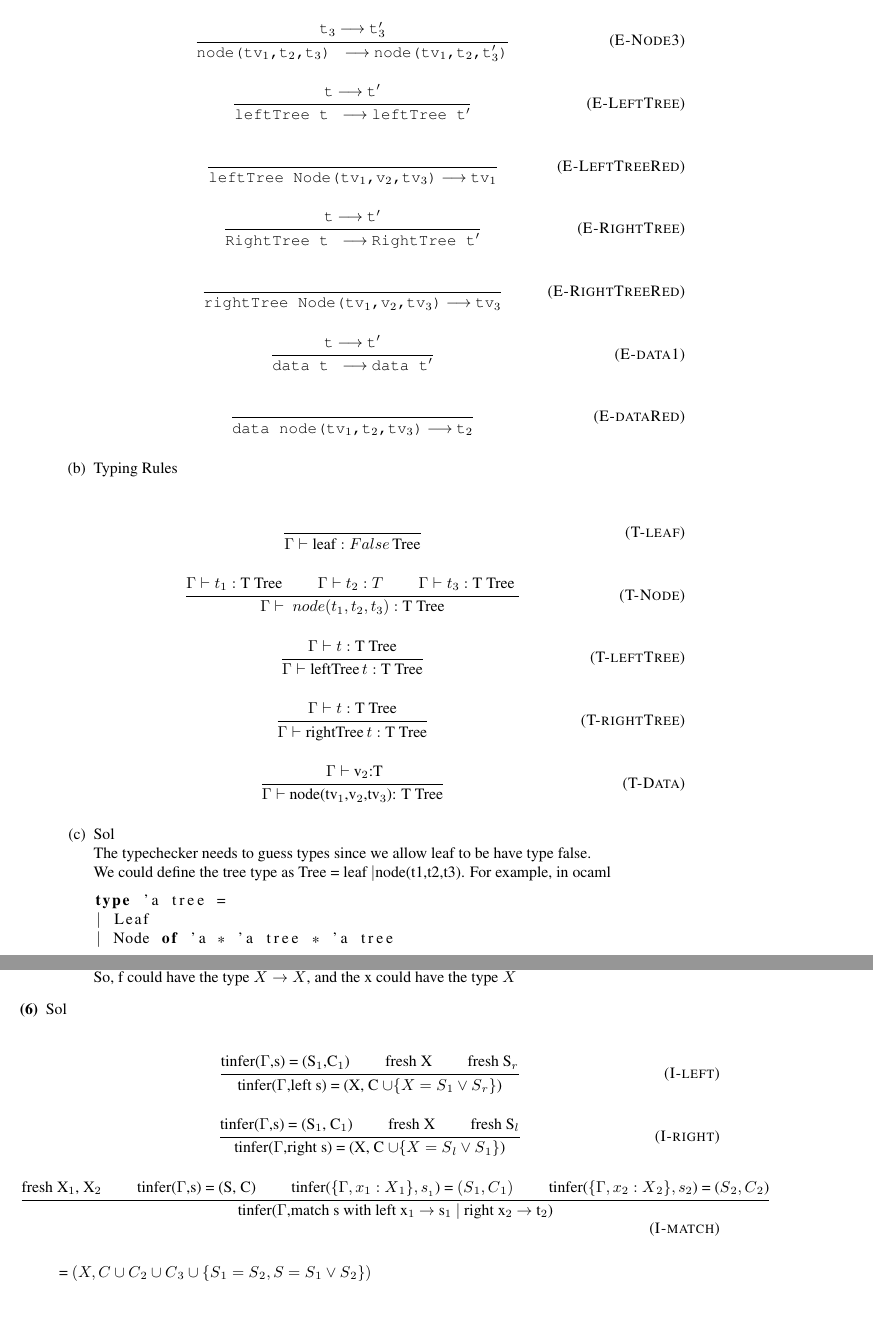
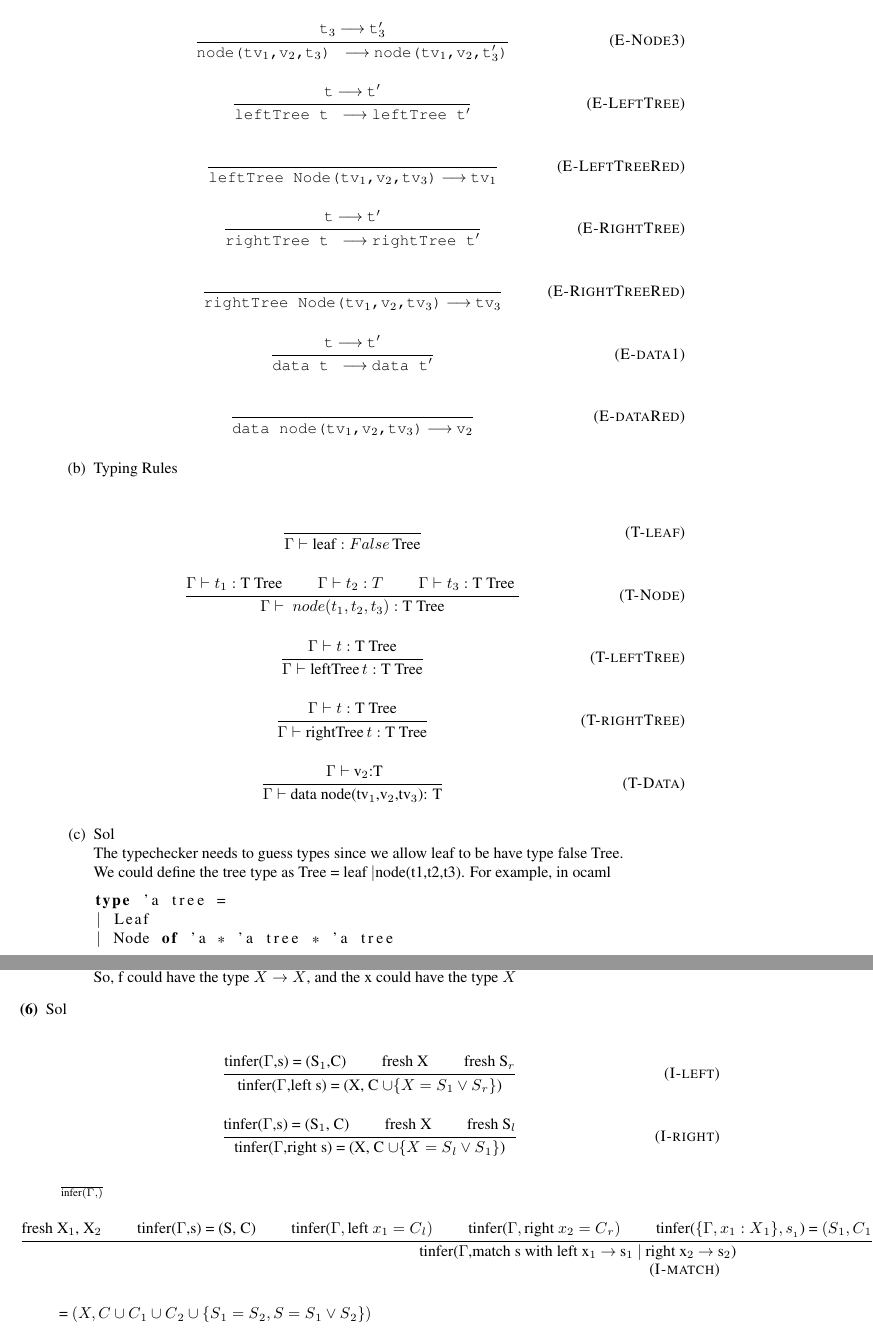
Before and after one commit to ruchou/CS231, a LaTeX problem sheet (Homeworks/Homework4/hw4.tex): two parts of pages 2 and 3 of 3, joined at a grey line, cut so that both start at the same text, the shorter picture padded with empty space. Compiled offline with pdfLaTeX.

Commit message:
fix 1c fix 4a fixing 6

```diff
--- a/Homeworks/Homework4/hw4.tex
+++ b/Homeworks/Homework4/hw4.tex
@@ -64,24 +64,24 @@
                     \inferrule{E-Node2}{\step{t${_2}$}{t$_2'$}}
                     {\step{node(tv$_1$,t${_2}$,t${_3}$) }{node(tv${_1}$,t${_2'}$,t${_3}$)}}
                     \inferrule{E-Node3}{\step{t${_3}$}{t$_3'$}}
-                    {\step{node(tv$_1$,t${_2}$,t${_3}$) }{node(tv${_1}$,t${_2}$,t${_3'}$)}}
+                    {\step{node(tv$_1$,v${_2}$,t${_3}$) }{node(tv${_1}$,v${_2}$,t${_3'}$)}}
                     \inferrule{E-LeftTree}{\step{t$$}{t$'$}}
                     {\step{leftTree t }{leftTree t${'}$}}
                     \inferax{E-LeftTreeRed}{\step{leftTree Node(tv${_1}$,v${_2}$,tv${_3}$)}{tv${_1}$}}
                     \inferrule{E-RightTree}{\step{t$$}{t$'$}}
-                    {\step{RightTree t }{RightTree t${'}$}}
+                    {\step{rightTree t }{rightTree t${'}$}}
                     \inferax{E-RightTreeRed}{\step{rightTree Node(tv${_1}$,v${_2}$,tv${_3}$)}{tv${_3}$}}
                     \inferrule{E-data1}{\step{t$$}{t$'$}}
                     {\step{data t }{data t${'}$}}
-                    \inferax{E-dataRed}{\step{data node(tv${_1}$,t${_2}$,tv${_3}$)}{t${_2}$}}
+                    \inferax{E-dataRed}{\step{data node(tv${_1}$,v${_2}$,tv${_3}$)}{v${_2}$}}
                 \item[(b)]{Typing Rules}\\
                     \inferax{T-leaf}{$\Gamma \vdash \text{leaf}:False \, \text{Tree}$}
                     \inferrule{T-Node}{$\Gamma \vdash t_1: \text{T Tree}$ \andalso $\Gamma \vdash t_2: T$ \andalso $\Gamma \vdash t_3:\text{T Tree}$ }{$\Gamma \vdash\ node(t_1,t_2,t_3): \text{T Tree} $}
                     \inferrule{T-leftTree}{$\Gamma \vdash t: \text{T Tree}$}{$\Gamma \vdash \text{leftTree}\, t: \text{T Tree}$}
                     \inferrule{T-rightTree}{$\Gamma \vdash t: \text{T Tree}$}{$\Gamma \vdash \text{rightTree}\, t: \text{T Tree}$}
-                    \inferrule{T-Data}{ $\Gamma \vdash$ v${_2}$:T}{$\Gamma \vdash$ node(tv${_1}$,v${_2}$,tv${_3}$): T Tree}
+                    \inferrule{T-Data}{ $\Gamma \vdash$ v${_2}$:T}{$\Gamma \vdash$ data node(tv${_1}$,v${_2}$,tv${_3}$): T}
                 \item[(c)]{Sol}\\
-                    The typechecker needs to guess types since we allow leaf to be have type false.\\
+                    The typechecker needs to guess types since we allow leaf to be have type false Tree.\\
                     We could define the tree type as Tree = leaf \textbar node(t1,t2,t3).
                     For example, in ocaml
                     \begin{lstlisting}[language=Caml]
@@ -105,13 +105,14 @@ type 'a tree =
 
             \end{enumerate}
         \item[(6)]{Sol} \\
-            \inferrule{I-left}{tinfer($\Gamma$,s) = (S${_1}$,C${_1}$) \andalso fresh X \andalso fresh S${_r}$}
+            \inferrule{I-left}{tinfer($\Gamma$,s) = (S${_1}$,C) \andalso fresh X \andalso fresh S${_r}$}
             {tinfer($\Gamma$,left s) = (X, C $\cup \{ X=S{_1} \vee S{_r}  \}$)}
-            \inferrule{I-right}{tinfer($\Gamma$,s) = (S${_1}$, C${_1}$) \andalso fresh X \andalso fresh S${_l}$}
+            \inferrule{I-right}{tinfer($\Gamma$,s) = (S${_1}$, C) \andalso fresh X \andalso fresh S${_l}$}
             {tinfer($\Gamma$,right s) = (X, C $\cup \{ X=S{_l} \vee S{_1} \}$)}
+            $\frac{}{\text{infer}(\Gamma,)}$
             \inferrule{I-match}
-            {fresh X${_1}$, X${_2}$ \andalso tinfer($\Gamma$,s) = (S, C) \andalso tinfer($\{ \Gamma, x{_1}:X{_1} \} , s_{_1}$) = $(S{_1}, C{_1})$ \andalso tinfer($\{\Gamma, x{_2}:X{_2}\},s_{2}$) = ($S{_2},C{_2}$)}
-            {tinfer($\Gamma$,match s with left x${_1}$ $\rightarrow$ s${_1}$ $|$ right x${_2}$ $\rightarrow$ t${_2}$)} = $(X, C \cup C{_2} \cup C{_3} \cup \{ S{_1} = S{_2}, S = S{_1} \vee S{_2} \} )$
+            {fresh X${_1}$, X${_2}$ \andalso tinfer($\Gamma$,s) = (S, C) \andalso tinfer($\Gamma , \text{left } x{_1} = C{_l})$ \andalso tinfer($\Gamma , \text{right } x{_2} = C{_r})$  \andalso tinfer($\{ \Gamma, x{_1}:X{_1} \} , s_{_1}$) = $(S{_1}, C{_1})$ \andalso tinfer($\{\Gamma, x{_2}:X{_2}\},s_{2}$) = ($S{_2},C{_2}$)}
+            {tinfer($\Gamma$,match s with left x${_1}$ $\rightarrow$ s${_1}$ $|$ right x${_2}$ $\rightarrow$ s${_2}$)} = $(X, C \cup C{_1} \cup C{_2} \cup \{ S{_1} = S{_2}, S = S{_1} \vee S{_2} \} )$
     \end{description}
 
 %    \section{Language of Booleans and Integers}
```
Also changed, not shown: Homeworks/Homework4/hw4.tex (2 more changed lines).
